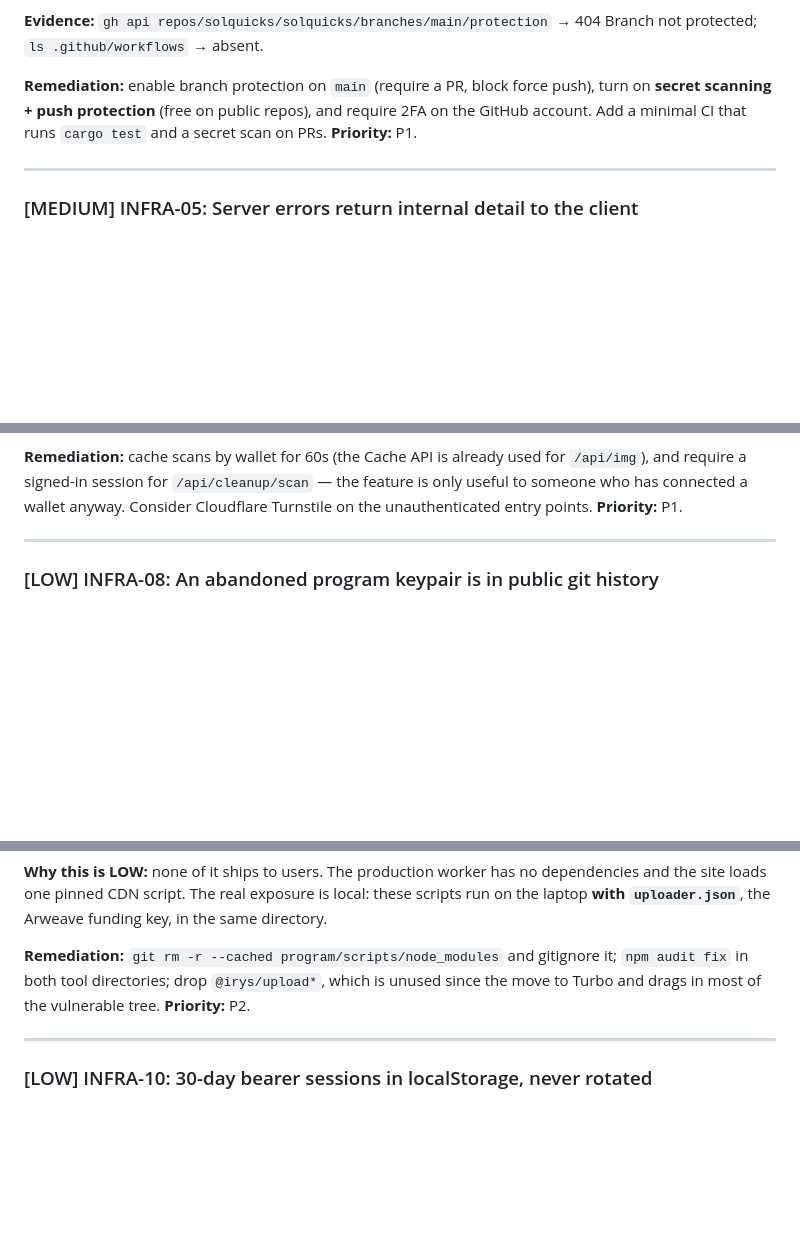
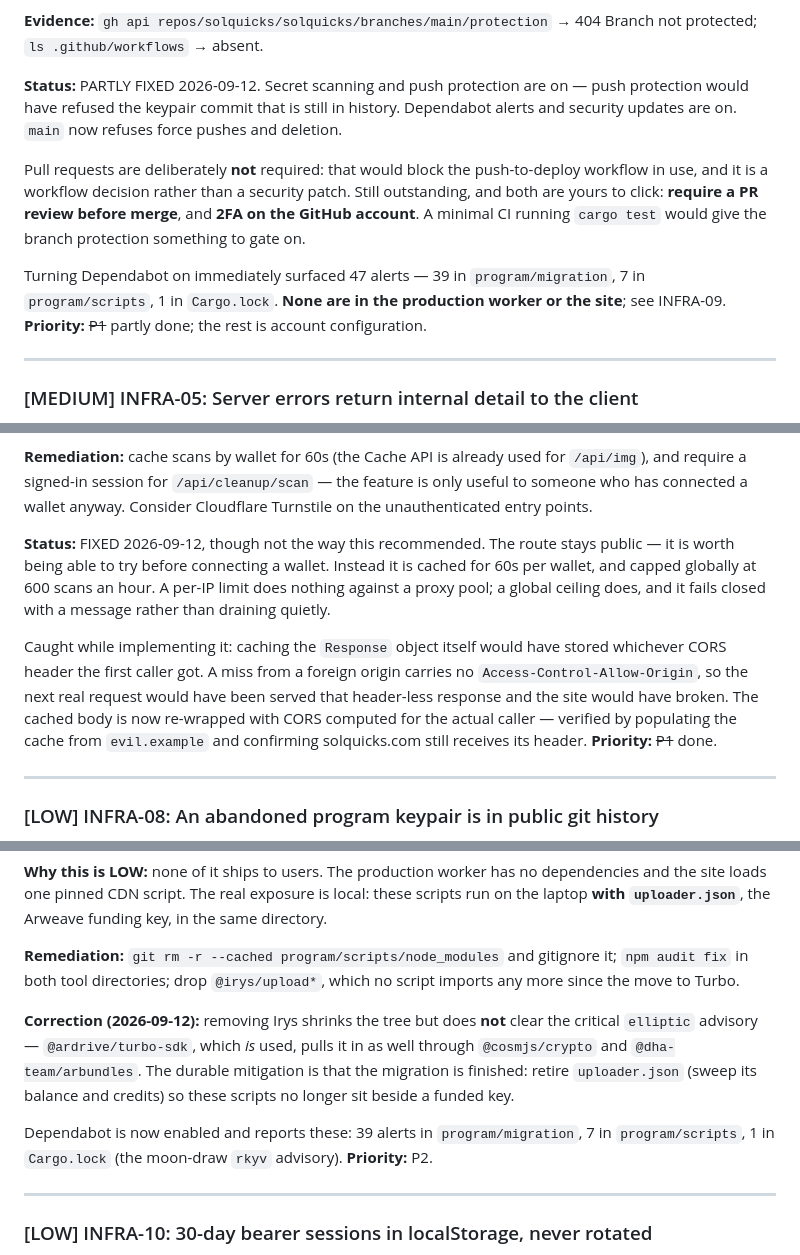
Before and after one commit to solquicks/solquicks, a Markdown page: docs/audits/infra-2026-09-12.md, 3 parts joined by grey strips. Rendered like a GitHub page; blank space fills up the shorter version.

Commit message:
Record P1 as done in the audit, with one correction
INFRA-03, 05, 06 and 07 are fixed and verified live. INFRA-04 is partly done:
repo settings are configured, but requiring PR review and enabling 2FA are
account decisions and stay open.

Correction to INFRA-09: removing the unused Irys packages shrinks the dependency
tree but does not clear the critical elliptic advisory — @ardrive/turbo-sdk,
which is in use, pulls elliptic in too. The durable mitigation is retiring
uploader.json now the migration is finished, so those scripts stop sitting beside
a funded key.

Co-Authored-By: Claude Opus 5 <noreply@anthropic.com>

```diff
--- a/docs/audits/infra-2026-09-12.md
+++ b/docs/audits/infra-2026-09-12.md
@@ -157,11 +160,21 @@ where users sign transactions.
 **Evidence:** `gh api repos/solquicks/solquicks/branches/main/protection` → 404
 Branch not protected; `ls .github/workflows` → absent.
 
-**Remediation:** enable branch protection on `main` (require a PR, block force
-push), turn on **secret scanning + push protection** (free on public repos), and
-require 2FA on the GitHub account. Add a minimal CI that runs `cargo test` and a
-secret scan on PRs.
-**Priority:** P1.
+**Status:** PARTLY FIXED 2026-09-12. Secret scanning and push protection are on
+— push protection would have refused the keypair commit that is still in
+history. Dependabot alerts and security updates are on. `main` now refuses force
+pushes and deletion.
+
+Pull requests are deliberately **not** required: that would block the
+push-to-deploy workflow in use, and it is a workflow decision rather than a
+security patch. Still outstanding, and both are yours to click: **require a PR
+review before merge**, and **2FA on the GitHub account**. A minimal CI running
+`cargo test` would give the branch protection something to gate on.
+
+Turning Dependabot on immediately surfaced 47 alerts — 39 in
+`program/migration`, 7 in `program/scripts`, 1 in `Cargo.lock`. **None are in
+the production worker or the site**; see INFRA-09.
+**Priority:** ~~P1~~ partly done; the rest is account configuration.
 
 ---
 
@@ -239,7 +257,21 @@ users** while the attacker spends almost nothing.
 `/api/img`), and require a signed-in session for `/api/cleanup/scan` — the
 feature is only useful to someone who has connected a wallet anyway. Consider
 Cloudflare Turnstile on the unauthenticated entry points.
-**Priority:** P1.
+
+**Status:** FIXED 2026-09-12, though not the way this recommended. The route
+stays public — it is worth being able to try before connecting a wallet. Instead
+it is cached for 60s per wallet, and capped globally at 600 scans an hour. A
+per-IP limit does nothing against a proxy pool; a global ceiling does, and it
+fails closed with a message rather than draining quietly.
+
+Caught while implementing it: caching the `Response` object itself would have
+stored whichever CORS header the first caller got. A miss from a foreign origin
+carries no `Access-Control-Allow-Origin`, so the next real request would have
+been served that header-less response and the site would have broken. The cached
+body is now re-wrapped with CORS computed for the actual caller — verified by
+populating the cache from `evil.example` and confirming solquicks.com still
+receives its header.
+**Priority:** ~~P1~~ done.
 
 ---
 
@@ -284,8 +316,18 @@ local: these scripts run on the laptop **with `uploader.json`**, the Arweave
 funding key, in the same directory.
 
 **Remediation:** `git rm -r --cached program/scripts/node_modules` and gitignore
-it; `npm audit fix` in both tool directories; drop `@irys/upload*`, which is
-unused since the move to Turbo and drags in most of the vulnerable tree.
+it; `npm audit fix` in both tool directories; drop `@irys/upload*`, which no
+script imports any more since the move to Turbo.
+
+**Correction (2026-09-12):** removing Irys shrinks the tree but does **not**
+clear the critical `elliptic` advisory — `@ardrive/turbo-sdk`, which *is* used,
+pulls it in as well through `@cosmjs/crypto` and `@dha-team/arbundles`. The
+durable mitigation is that the migration is finished: retire `uploader.json`
+(sweep its balance and credits) so these scripts no longer sit beside a funded
+key.
+
+Dependabot is now enabled and reports these: 39 alerts in `program/migration`,
+7 in `program/scripts`, 1 in `Cargo.lock` (the moon-draw `rkyv` advisory).
 **Priority:** P2.
 
 ---
```
Also changed, not shown: other parts of docs/audits/infra-2026-09-12.md (+14 -6 lines).
